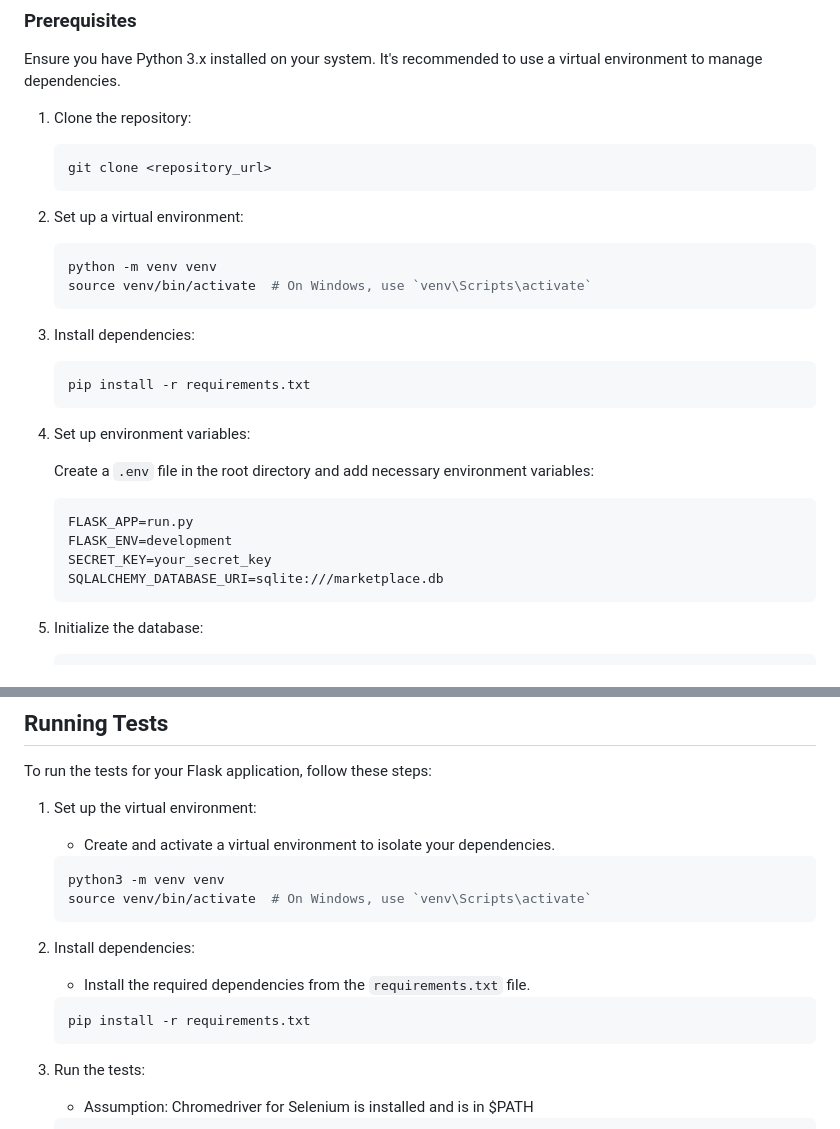
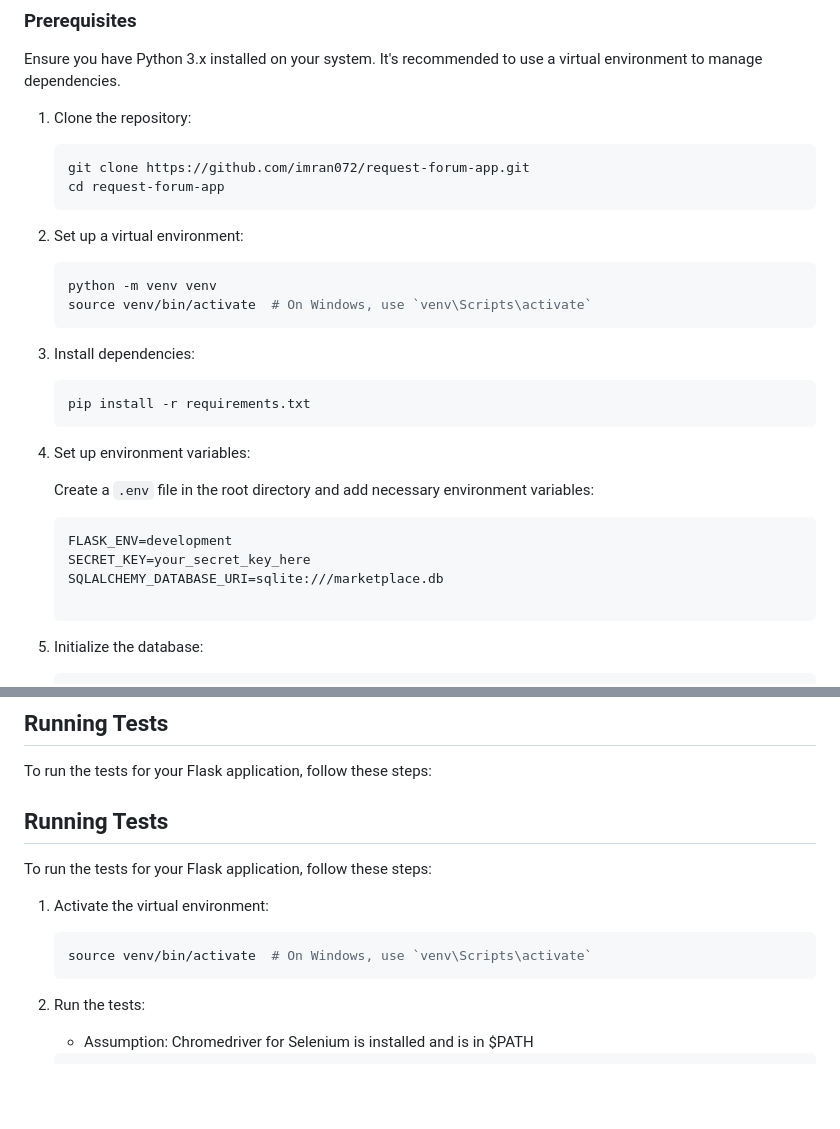
Before and after one commit to imran072/request-forum-app, a Markdown page: README.md, 2 parts joined by grey strips. Rendered like a GitHub page; blank space fills up the shorter version.

````diff
--- a/README.md
+++ b/README.md
@@ -30,7 +30,8 @@ Ensure you have Python 3.x installed on your system. It's recommended to use a v
 1. Clone the repository:
 
    ```bash
-   git clone <repository_url>
+   git clone https://github.com/imran072/request-forum-app.git
+   cd request-forum-app
    ```
 
 2. Set up a virtual environment:
@@ -51,10 +52,10 @@ Ensure you have Python 3.x installed on your system. It's recommended to use a v
    Create a `.env` file in the root directory and add necessary environment variables:
 
    ```ini
-   FLASK_APP=run.py
    FLASK_ENV=development
-   SECRET_KEY=your_secret_key
+   SECRET_KEY=your_secret_key_here
    SQLALCHEMY_DATABASE_URI=sqlite:///marketplace.db
+
    ```
 
 5. Initialize the database:
@@ -78,19 +79,13 @@ Ensure you have Python 3.x installed on your system. It's recommended to use a v
 
 To run the tests for your Flask application, follow these steps:
 
-1. Set up the virtual environment:
-    - Create and activate a virtual environment to isolate your dependencies.
+## Running Tests
 
+To run the tests for your Flask application, follow these steps:
+
+1. Activate the virtual environment:
     ```bash
-    python3 -m venv venv
     source venv/bin/activate  # On Windows, use `venv\Scripts\activate`
-    ```
-
-2. Install dependencies:
-    - Install the required dependencies from the `requirements.txt` file.
-
-    ```bash
-    pip install -r requirements.txt
     ```
 
 3. Run the tests:
````
